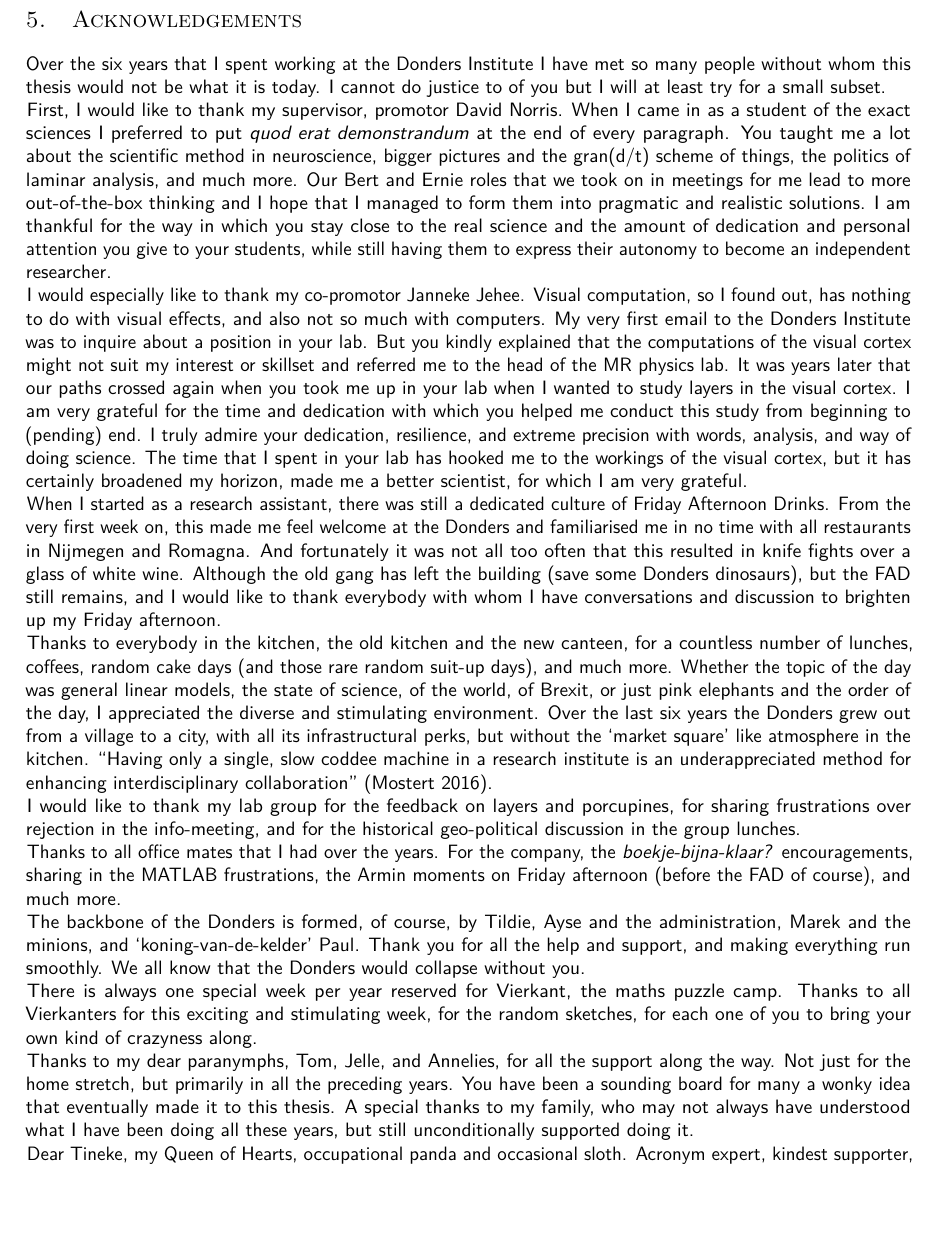
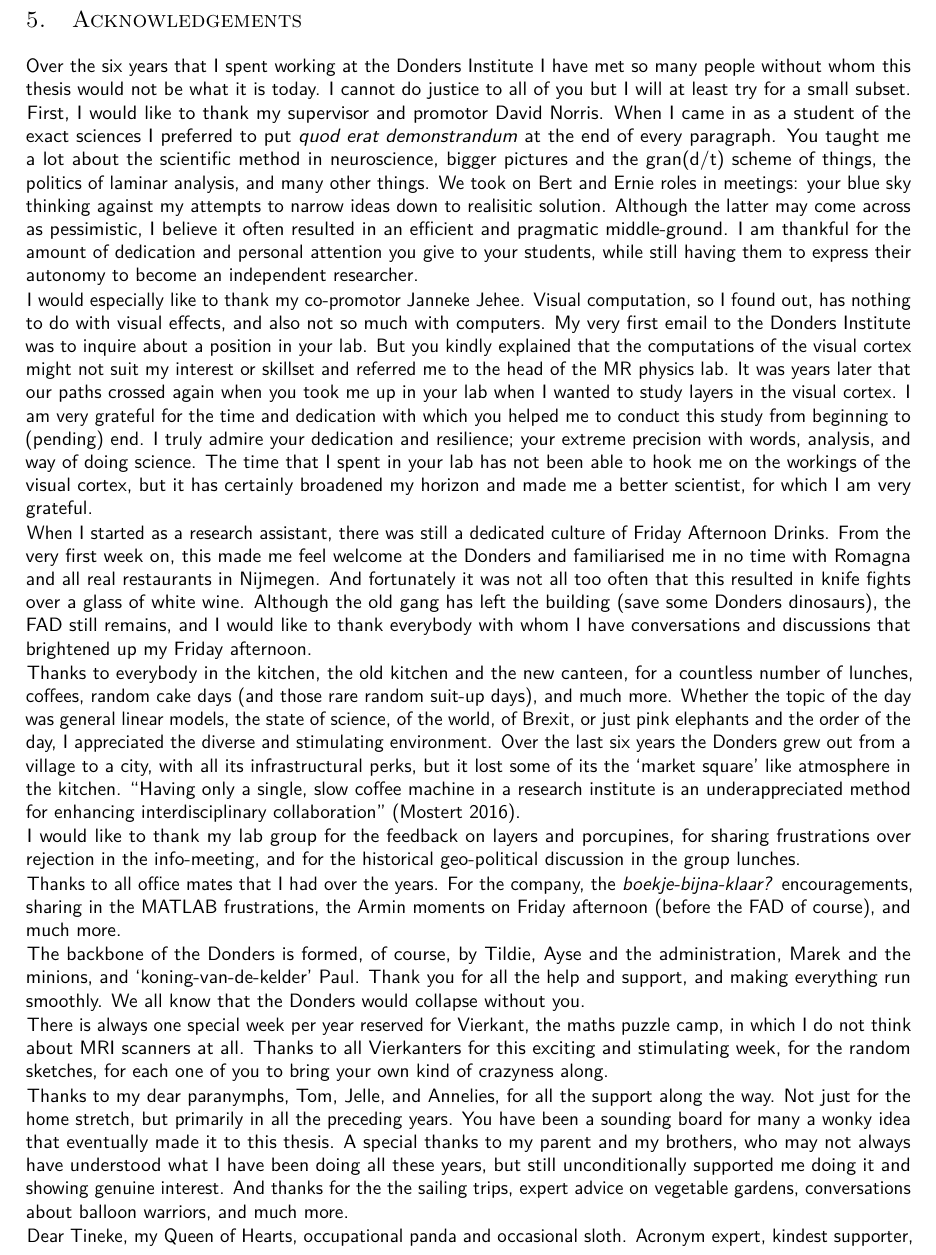
Before and after one commit to StevenBrons/Thesis, a LaTeX thesis (Thesis.tex, which reads Chapters/07_Appendix/Chapters/Acknowledgements.tex): part of page 89 of 91 before the commit and part of page 89 of 92 after it, cut so that both start at the same text, the shorter picture padded with empty space. Compiled offline with pdfLaTeX.

Commit message:
updated CV + acknowledgements

```diff
--- a/Chapters/07_Appendix/Chapters/Acknowledgements.tex
+++ b/Chapters/07_Appendix/Chapters/Acknowledgements.tex
@@ -1,18 +1,18 @@
 \section{Acknowledgements}
 
-Over the six years that I spent working at the Donders Institute I have met so many people without whom this thesis would not be what it is today. I cannot do justice to of you but I will at least try for a small subset.
+Over the six years that I spent working at the Donders Institute I have met so many people without whom this thesis would not be what it is today. I cannot do justice to all of you but I will at least try for a small subset.
 
 %%%%%% David
-First, I would like to thank my supervisor, promotor David Norris. When I came in as a student of the exact sciences I preferred to put \emph{quod erat demonstrandum} at the end of every paragraph. You taught me a lot about the scientific method in neuroscience, bigger pictures and the gran(d/t) scheme of things, the politics of laminar analysis, and much more. Our Bert and Ernie roles that we took on in meetings for me lead to more out-of-the-box thinking and I hope that I managed to form them into pragmatic and realistic solutions. I am thankful for the way in which you stay close to the real science and the amount of dedication and personal attention you give to your students, while still having them to express their autonomy to become an independent researcher.
+First, I would like to thank my supervisor and promotor David Norris. When I came in as a student of the exact sciences I preferred to put \emph{quod erat demonstrandum} at the end of every paragraph. You taught me a lot about the scientific method in neuroscience, bigger pictures and the gran(d/t) scheme of things, the politics of laminar analysis, and many other things. We took on Bert and Ernie roles in meetings: your blue sky thinking against my attempts to narrow ideas down to realisitic solution. Although the latter may come across as pessimistic, I believe it often resulted in an efficient and pragmatic middle-ground. I am thankful for the amount of dedication and personal attention you give to your students, while still having them to express their autonomy to become an independent researcher.
 
 %%%%%% Janneke
-I would especially like to thank my co-promotor Janneke Jehee. Visual computation, so I found out, has nothing to do with visual effects, and also not so much with computers. My very first email to the Donders Institute was to inquire about a position in your lab. But you kindly explained that the computations of the visual cortex might not suit my interest or skillset and referred me to the head of the MR physics lab. It was years later that our paths crossed again when you took me up in your lab when I wanted to study layers in the visual cortex. I am very grateful for the time and dedication with which you helped me conduct this study from beginning to (pending) end. I truly admire your dedication, resilience, and extreme precision with words, analysis, and way of doing science. The time that I spent in your lab has hooked me to the workings of the visual cortex, but it has certainly broadened my horizon, made me a better scientist, for which I am very grateful.
+I would especially like to thank my co-promotor Janneke Jehee. Visual computation, so I found out, has nothing to do with visual effects, and also not so much with computers. My very first email to the Donders Institute was to inquire about a position in your lab. But you kindly explained that the computations of the visual cortex might not suit my interest or skillset and referred me to the head of the MR physics lab. It was years later that our paths crossed again when you took me up in your lab when I wanted to study layers in the visual cortex. I am very grateful for the time and dedication with which you helped me to conduct this study from beginning to (pending) end. I truly admire your dedication and resilience; your extreme precision with words, analysis, and way of doing science. The time that I spent in your lab has not been able to hook me on the workings of the visual cortex, but it has certainly broadened my horizon and made me a better scientist, for which I am very grateful.
 
 %%%%%% The FAD
-When I started as a research assistant, there was still a dedicated culture of Friday Afternoon Drinks. From the very first week on, this made me feel welcome at the Donders and familiarised me in no time with all restaurants in Nijmegen and Romagna. And fortunately it was not all too often that this resulted in knife fights over a glass of white wine. Although the old gang has left the building (save some Donders dinosaurs), but the FAD still remains, and I would like to thank everybody with whom I have conversations and discussion to brighten up my Friday afternoon.
+When I started as a research assistant, there was still a dedicated culture of Friday Afternoon Drinks. From the very first week on, this made me feel welcome at the Donders and familiarised me in no time with Romagna and all real restaurants in Nijmegen. And fortunately it was not all too often that this resulted in knife fights over a glass of white wine. Although the old gang has left the building (save some Donders dinosaurs),  the FAD still remains, and I would like to thank everybody with whom I have conversations and discussions that brightened up my Friday afternoon.
 
 %%%%%% The Kitchen
-Thanks to everybody in the kitchen, the old kitchen and the new canteen, for a countless number of lunches, coffees, random cake days (and those rare random suit-up days), and much more. Whether the topic of the day was general linear models, the state of science, of the world, of Brexit, or just pink elephants and the order of the day, I appreciated the diverse and stimulating environment. Over the last six years the Donders grew out from a village to a city, with all its infrastructural perks, but without the `market square' like atmosphere in the kitchen. ``Having only a single, slow coddee machine in a research institute is an underappreciated method for enhancing interdisciplinary collaboration'' (Mostert 2016).
+Thanks to everybody in the kitchen, the old kitchen and the new canteen, for a countless number of lunches, coffees, random cake days (and those rare random suit-up days), and much more. Whether the topic of the day was general linear models, the state of science, of the world, of Brexit, or just pink elephants and the order of the day, I appreciated the diverse and stimulating environment. Over the last six years the Donders grew out from a village to a city, with all its infrastructural perks, but it lost some of its the `market square' like atmosphere in the kitchen. ``Having only a single, slow coffee machine in a research institute is an underappreciated method for enhancing interdisciplinary collaboration'' (Mostert 2016).
 
 %%%%%% Lab group
 I would like to thank my lab group for the feedback on layers and porcupines, for sharing frustrations over rejection in the info-meeting, and for the historical geo-political discussion in the group lunches.
@@ -24,10 +24,10 @@ Thanks to all office mates that I had over the years. For the company, the \emph
 The backbone of the Donders is formed, of course, by Tildie, Ayse and the administration, Marek and the minions, and `koning-van-de-kelder' Paul. Thank you for all the help and support, and making everything run smoothly. We all know that the Donders would collapse without you.
 
 %%%%%% Vierkant
-There is always one special week per year reserved for Vierkant, the maths puzzle camp. Thanks to all Vierkanters for this exciting and stimulating week, for the random sketches, for each one of you to bring your own kind of crazyness along.
+There is always one special week per year reserved for Vierkant, the maths puzzle camp, in which I do not think about MRI scanners at all. Thanks to all Vierkanters for this exciting and stimulating week, for the random sketches, for each one of you to bring your own kind of crazyness along.
 
 %%%%%% Paranymphs & family
-Thanks to my dear paranymphs, Tom, Jelle, and Annelies, for all the support along the way. Not just for the home stretch, but primarily in all the preceding years. You have been a sounding board for many a wonky idea that eventually made it to this thesis. A special thanks to my family, who may not always have understood what I have been doing all these years, but still unconditionally supported doing it.
+Thanks to my dear paranymphs, Tom, Jelle, and Annelies, for all the support along the way. Not just for the home stretch, but primarily in all the preceding years. You have been a sounding board for many a wonky idea that eventually made it to this thesis. A special thanks to my parent and my brothers, who may not always have understood what I have been doing all these years, but still unconditionally supported me doing it and showing genuine interest. And thanks for the the sailing trips, expert advice on vegetable gardens, conversations about balloon warriors, and much more.
 
 %%%%%% Tineke
 Dear Tineke, my Queen of Hearts, occupational panda and occasional sloth. Acronym expert, kindest supporter, and toughest critic. It is quite unclear where we will end up next, but it will be somewhere together.
```
Also changed, not shown: Chapters/07_Appendix/Chapters/CurriculumVitae.tex (+1 -1 lines).
